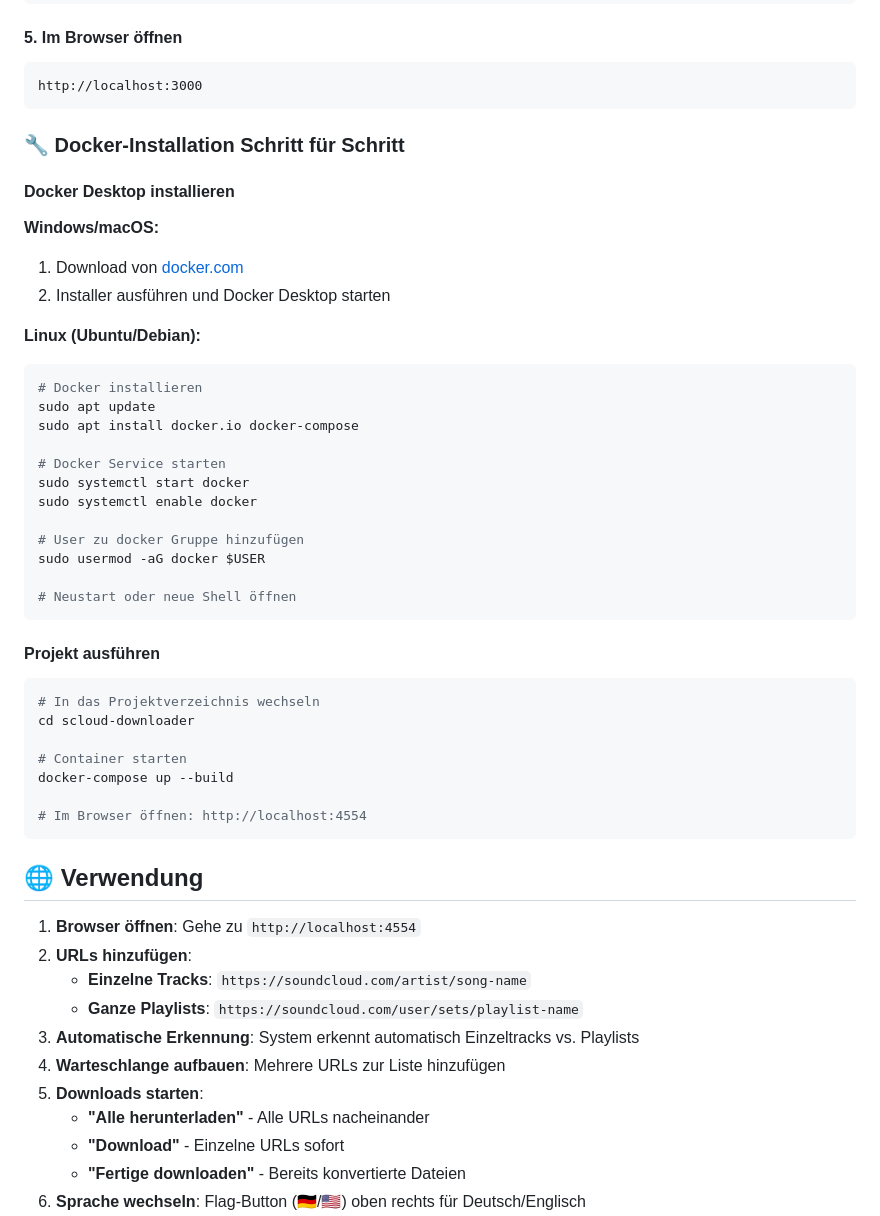
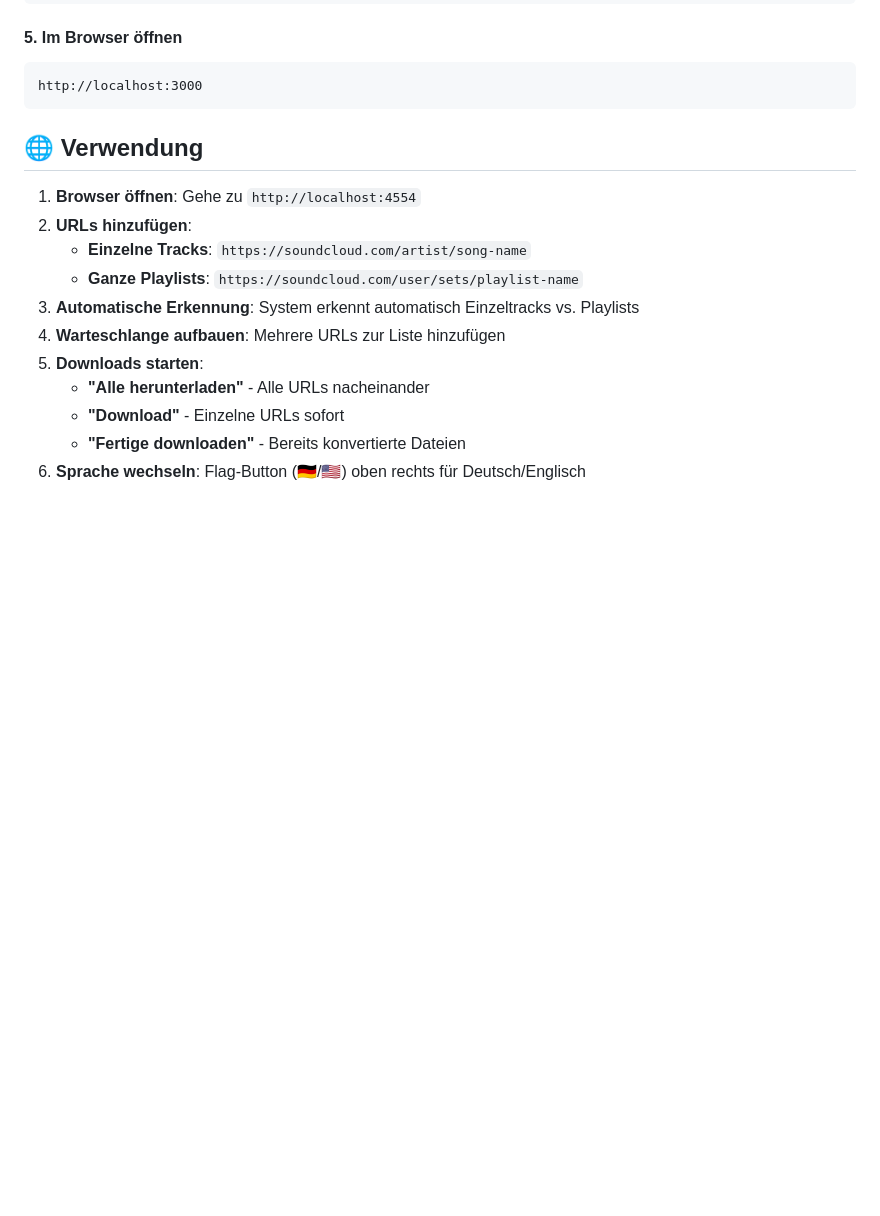
Before and after one commit to Boolty/scloud-downloader, a Markdown page: README.md, the part around one of its changes. Rendered like a GitHub page; blank space fills up the shorter version.

````diff
--- a/README.md
+++ b/README.md
@@ -105,40 +203,6 @@ npm start
 http://localhost:3000
 ```
 
-### 🔧 Docker-Installation Schritt für Schritt
-
-#### Docker Desktop installieren
-
-**Windows/macOS:**
-1. Download von [docker.com](https://www.docker.com/products/docker-desktop/)
-2. Installer ausführen und Docker Desktop starten
-
-**Linux (Ubuntu/Debian):**
-```bash
-# Docker installieren
-sudo apt update
-sudo apt install docker.io docker-compose
-
-# Docker Service starten
-sudo systemctl start docker
-sudo systemctl enable docker
-
-# User zu docker Gruppe hinzufügen
-sudo usermod -aG docker $USER
-
-# Neustart oder neue Shell öffnen
-```
-
-#### Projekt ausführen
-```bash
-# In das Projektverzeichnis wechseln
-cd scloud-downloader
-
-# Container starten
-docker-compose up --build
-
-# Im Browser öffnen: http://localhost:4554
-```
 
 ## 🌐 Verwendung
 
````
Also changed, not shown: other parts of README.md (+111 -13 lines).
